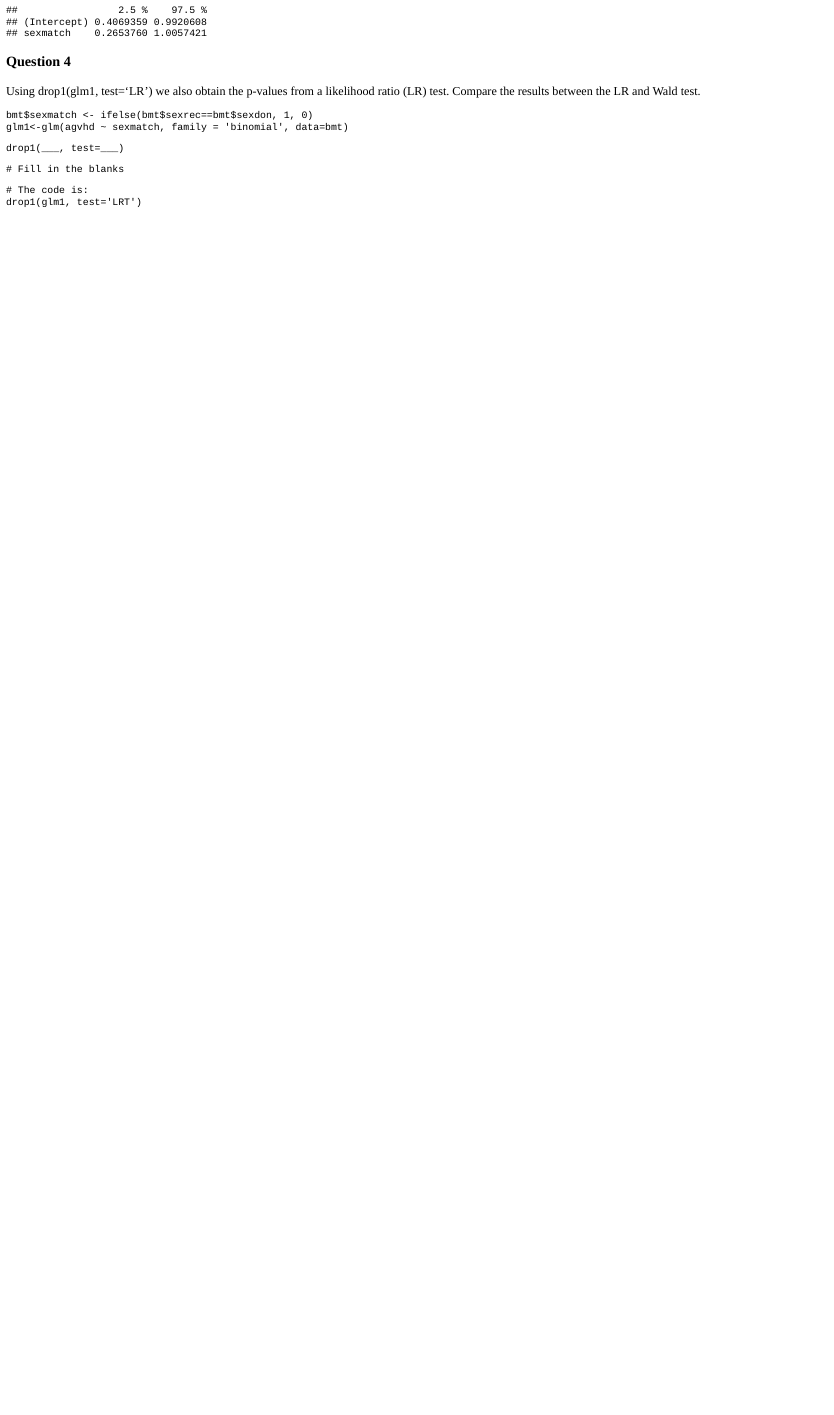
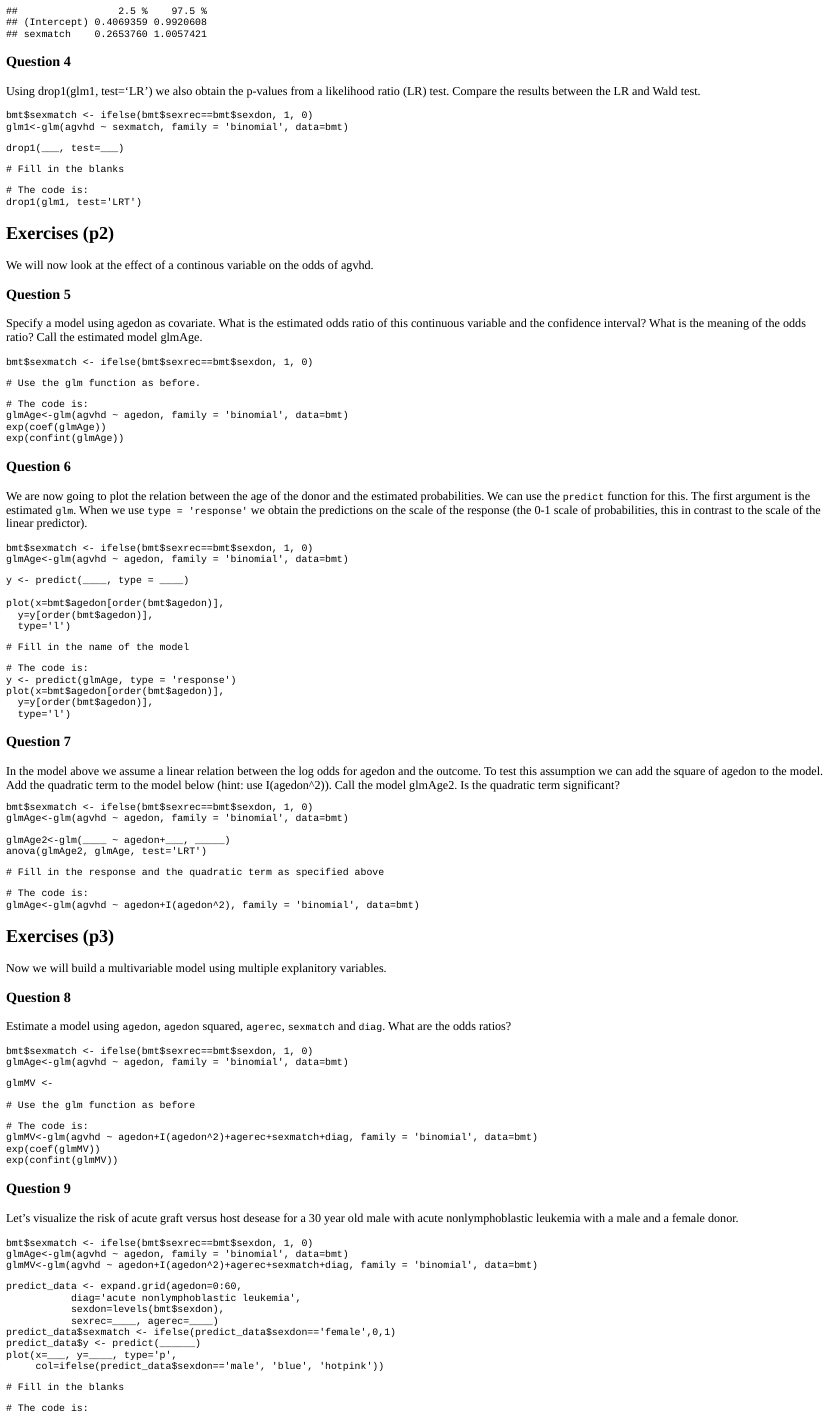
Before and after one commit to stenw/ep03logistic, an R Markdown document (inst/tutorials/logisticregression1.Rmd): the page in a window 1100 px wide, from 1840 px down before the commit and from 1930 px down after it, so that both start at the same text. The pictures show the output file inst/tutorials/logisticregression1.html that the author committed with the source, opened offline.

Commit message:
Finishes logistic regression tutorial and includes function to run them

````diff
--- a/inst/tutorials/logisticregression1.Rmd
+++ b/inst/tutorials/logisticregression1.Rmd
@@ -206,3 +222,143 @@ drop1(___, test=___)
 # The code is:
 drop1(glm1, test='LRT')
 ```
+
+## Exercises (p2)
+
+We will now look at the effect of a continous variable on the odds of agvhd.
+
+### Question 5
+
+Specify a model using agedon as covariate. What is the estimated odds ratio of this continuous variable and the confidence interval? What is the meaning of the odds ratio? Call the estimated model glmAge.
+
+```{r P5-setup}
+bmt$sexmatch <- ifelse(bmt$sexrec==bmt$sexdon, 1, 0)
+```
+
+```{r P5, exercise=TRUE, exercise.lines = 10}
+
+
+```
+
+```{r P5-hint-1}
+# Use the glm function as before.
+```
+
+```{r P5-hint-2}
+# The code is:
+glmAge<-glm(agvhd ~ agedon, family = 'binomial', data=bmt)
+exp(coef(glmAge))
+exp(confint(glmAge))
+```
+
+### Question 6
+
+We are now going to plot the relation between the age of the donor and the estimated probabilities. We can use the `predict` function for this. The first argument is  the estimated `glm`. When we use `type = 'response'` we  obtain the predictions on the scale of the response (the 0-1 scale of probabilities, this in contrast to the scale of the linear predictor).
+
+```{r P6-setup}
+bmt$sexmatch <- ifelse(bmt$sexrec==bmt$sexdon, 1, 0)
+glmAge<-glm(agvhd ~ agedon, family = 'binomial', data=bmt)
+```
+
+```{r P6, exercise=TRUE, exercise.lines = 10}
+y <- predict(____, type = ____)
+
+plot(x=bmt$agedon[order(bmt$agedon)],
+  y=y[order(bmt$agedon)],
+  type='l')
+```
+
+```{r P6-hint-1}
+# Fill in the name of the model
+```
+
+```{r P6-hint-2}
+# The code is:
+y <- predict(glmAge, type = 'response')
+plot(x=bmt$agedon[order(bmt$agedon)],
+  y=y[order(bmt$agedon)],
+  type='l')
+```
+
+### Question 7
+
+In the model above we assume a linear relation between the log odds for agedon and the outcome. To test this assumption we can add the square of agedon to the model. Add the quadratic term to the model below (hint: use I(agedon^2)). Call the model glmAge2. Is the quadratic term significant?
+```{r P7-setup}
+bmt$sexmatch <- ifelse(bmt$sexrec==bmt$sexdon, 1, 0)
+glmAge<-glm(agvhd ~ agedon, family = 'binomial', data=bmt)
+```
+
+```{r P7, exercise=TRUE, exercise.lines = 10}
+glmAge2<-glm(____ ~ agedon+___, _____)
+anova(glmAge2, glmAge, test='LRT')
+```
+
+```{r P7-hint-1}
+# Fill in the response and the quadratic term as specified above
+```
+
+```{r P7-hint-2}
+# The code is:
+glmAge<-glm(agvhd ~ agedon+I(agedon^2), family = 'binomial', data=bmt)
+```
+
+## Exercises (p3)
+
+Now we will build a multivariable model using multiple explanitory variables.
+
+### Question 8
+
+Estimate a model using `agedon`, `agedon` squared, `agerec`, `sexmatch` and `diag`. What are the odds ratios?
+
+
+```{r P8-setup}
+bmt$sexmatch <- ifelse(bmt$sexrec==bmt$sexdon, 1, 0)
+glmAge<-glm(agvhd ~ agedon, family = 'binomial', data=bmt)
+
+```
+
+```{r P8, exercise=TRUE, exercise.lines = 10}
+glmMV <-
+
+```
+
+```{r P8-hint-1}
+# Use the glm function as before
+```
+
+```{r P8-hint-2}
+# The code is:
+glmMV<-glm(agvhd ~ agedon+I(agedon^2)+agerec+sexmatch+diag, family = 'binomial', data=bmt)
+exp(coef(glmMV))
+exp(confint(glmMV))
+```
+
+### Question 9
+
+Let’s visualize the risk of acute graft versus host desease for a 30 year old male  with acute nonlymphoblastic leukemia with a male and a female donor.
+
+```{r P9-setup}
+bmt$sexmatch <- ifelse(bmt$sexrec==bmt$sexdon, 1, 0)
+glmAge<-glm(agvhd ~ agedon, family = 'binomial', data=bmt)
+glmMV<-glm(agvhd ~ agedon+I(agedon^2)+agerec+sexmatch+diag, family = 'binomial', data=bmt)
+
+```
+
+```{r P9, exercise=TRUE, exercise.lines = 12}
+predict_data <- expand.grid(agedon=0:60,
+           diag='acute nonlymphoblastic leukemia',
+           sexdon=levels(bmt$sexdon),
+           sexrec=____, agerec=____)
+predict_data$sexmatch <- ifelse(predict_data$sexdon=='female',0,1)
+predict_data$y <- predict(______)
+plot(x=___, y=____, type='p',
+     col=ifelse(predict_data$sexdon=='male', 'blue', 'hotpink'))
+
+```
+
+```{r P9-hint-1}
+# Fill in the blanks
+```
+
+```{r P9-hint-2}
+# The code is:
````
Also changed, not shown: R/load_practical.R (added, +10 -0 lines), inst/tutorials/logisticregression1.html, inst/tutorials/logisticregression1.Rmd (46 more changed lines).
